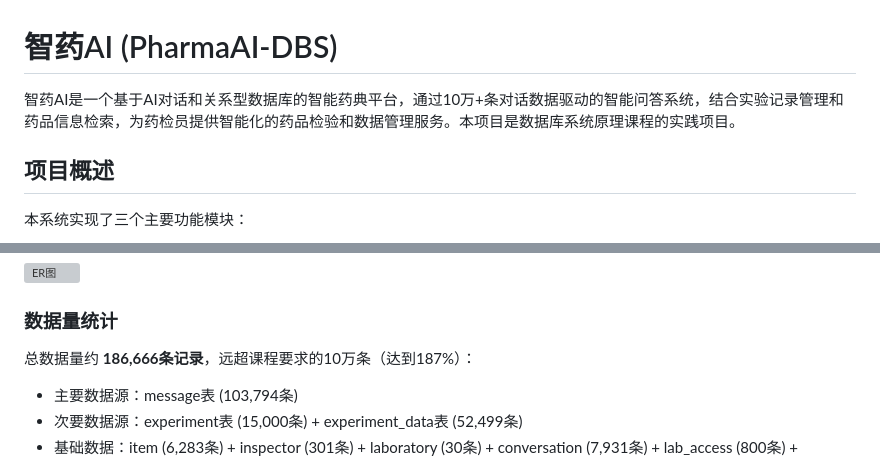
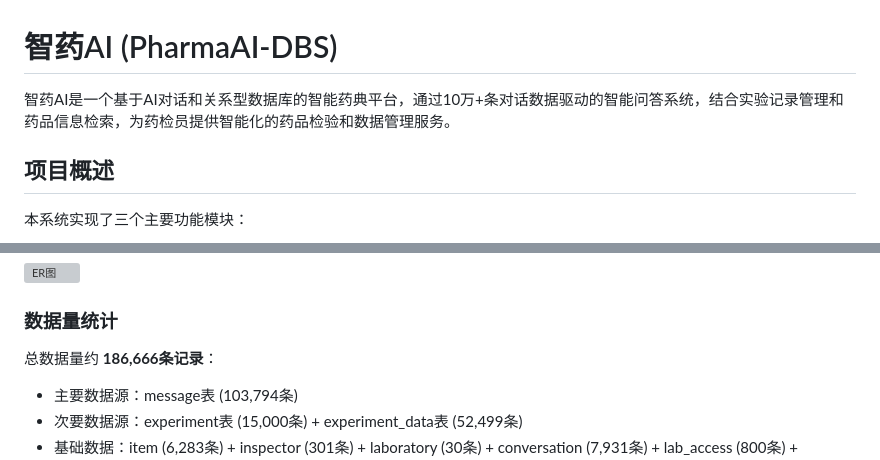
Before and after one commit to cutcutjust/pharmaAI-DBS, a Markdown page: README.md, 2 parts joined by grey strips. Rendered like a GitHub page; grey boxes are pictures that could not be loaded.

```diff
--- a/README.md
+++ b/README.md
@@ -1,6 +1,6 @@
 # 智药AI (PharmaAI-DBS)
 
-智药AI是一个基于AI对话和关系型数据库的智能药典平台，通过10万+条对话数据驱动的智能问答系统，结合实验记录管理和药品信息检索，为药检员提供智能化的药品检验和数据管理服务。本项目是数据库系统原理课程的实践项目。
+智药AI是一个基于AI对话和关系型数据库的智能药典平台，通过10万+条对话数据驱动的智能问答系统，结合实验记录管理和药品信息检索，为药检员提供智能化的药品检验和数据管理服务。
 
 ## 项目概述
 
@@ -243,7 +243,7 @@ Laboratory (实验室)
 
 ### 数据量统计
 
-总数据量约 **186,666条记录**，远超课程要求的10万条（达到187%）：
+总数据量约 **186,666条记录**：
 
 - 主要数据源：message表 (103,794条)
 - 次要数据源：experiment表 (15,000条) + experiment_data表 (52,499条)
```
Also changed, not shown: doc/工程实训报告.md (added, +185 -0 lines).
